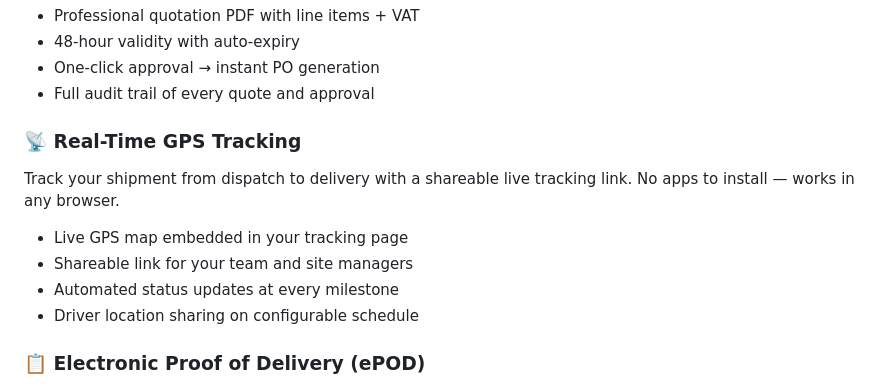
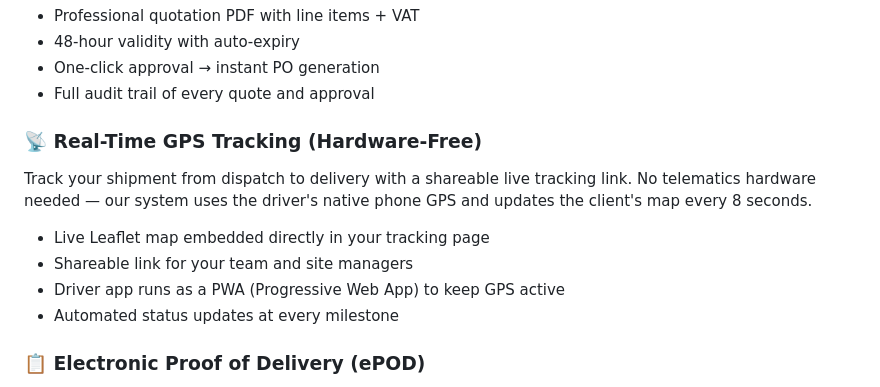
Before and after one commit to afsalali1238/KASLO, a Markdown page: docs/FEATURE_SHEET.md, the part around the change. Rendered like a GitHub page.

```diff
--- a/docs/FEATURE_SHEET.md
+++ b/docs/FEATURE_SHEET.md
@@ -22,13 +22,13 @@ Receive a professional quotation document via email. Review pricing, VAT breakdo
 - One-click approval → instant PO generation
 - Full audit trail of every quote and approval
 
-### 📡 Real-Time GPS Tracking
-Track your shipment from dispatch to delivery with a shareable live tracking link. No apps to install — works in any browser.
+### 📡 Real-Time GPS Tracking (Hardware-Free)
+Track your shipment from dispatch to delivery with a shareable live tracking link. No telematics hardware needed — our system uses the driver's native phone GPS and updates the client's map every 8 seconds.
 
-- Live GPS map embedded in your tracking page
+- Live Leaflet map embedded directly in your tracking page
 - Shareable link for your team and site managers
+- Driver app runs as a PWA (Progressive Web App) to keep GPS active
 - Automated status updates at every milestone
-- Driver location sharing on configurable schedule
 
 ### 📋 Electronic Proof of Delivery (ePOD)
 Eliminate paper delivery notes forever. Our dual sign-off system captures photographic evidence, signatures, and timestamps from both the driver and the receiver.
```
Also changed, not shown: docs/DEMO_SCRIPT.md (+3 -2 lines), docs/PRD.md (+17 -10 lines).
